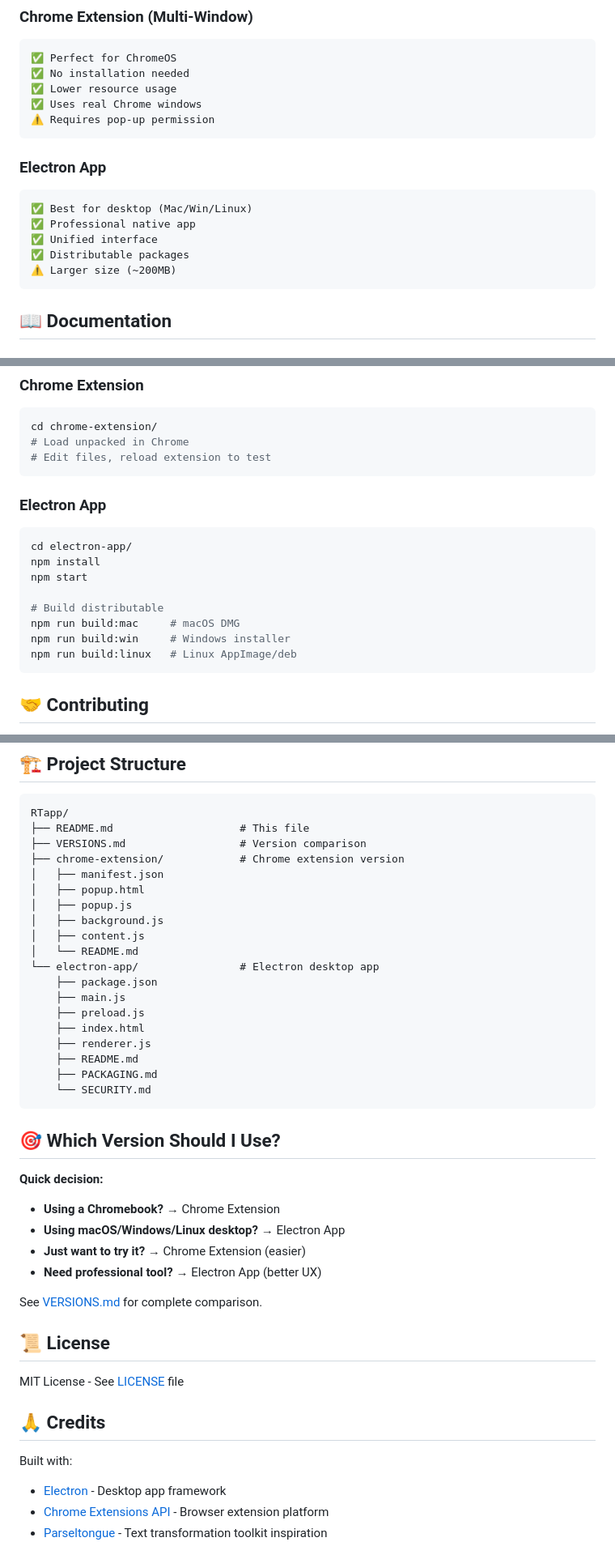
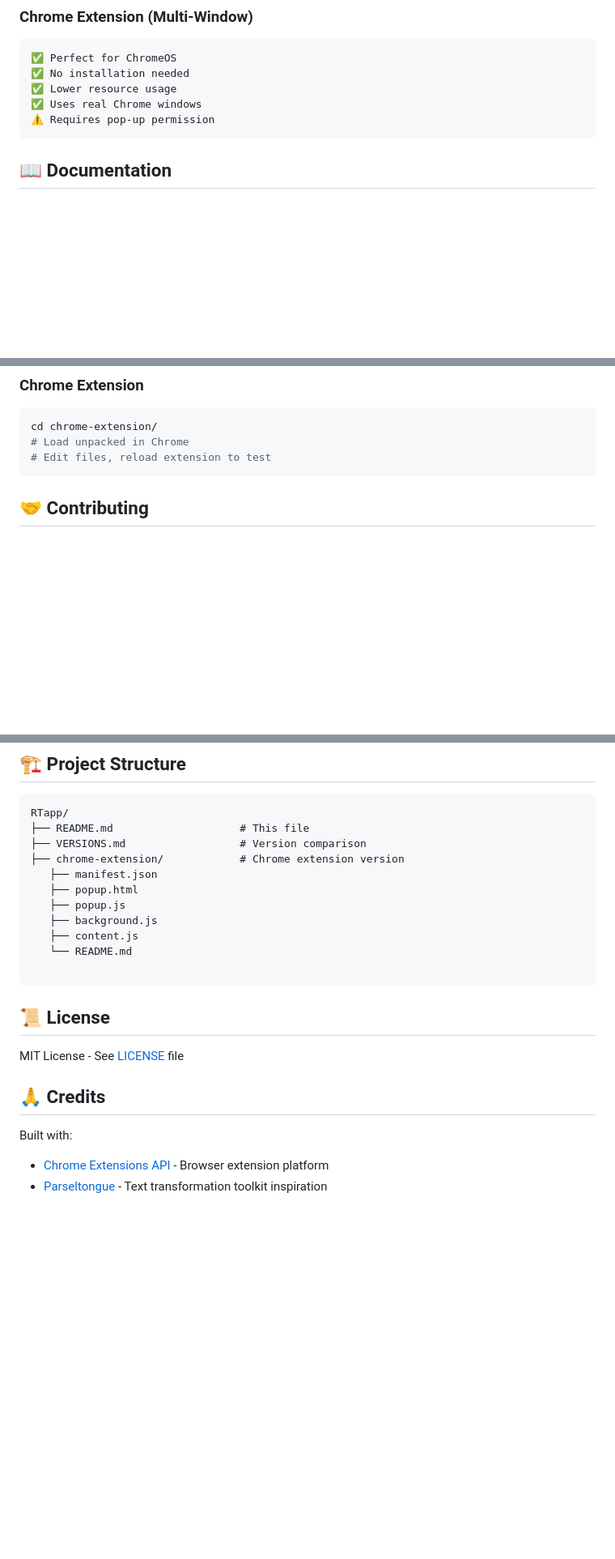
Before and after one commit to delher/RTapp, a Markdown page: README.md, 3 parts joined by grey strips. Shown: that part at 81% size. Rendered like a GitHub page; blank space fills up the shorter version.

Commit message:
Remove Electron App documentation from README
Removed Electron App section and related content from README.md.

````diff
--- a/README.md
+++ b/README.md
@@ -64,16 +64,6 @@ Test how LLMs respond to different text encodings:
 ✅ Uses real Chrome windows
 ⚠️ Requires pop-up permission
 ```
-
-### Electron App
-```
-✅ Best for desktop (Mac/Win/Linux)
-✅ Professional native app
-✅ Unified interface
-✅ Distributable packages
-⚠️ Larger size (~200MB)
-```
-
 ## 📖 Documentation
 
 ### General
@@ -120,18 +107,6 @@ Both versions include:
 cd chrome-extension/
 # Load unpacked in Chrome
 # Edit files, reload extension to test
-```
-
-### Electron App
-```bash
-cd electron-app/
-npm install
-npm start
-
-# Build distributable
-npm run build:mac     # macOS DMG
-npm run build:win     # Windows installer
-npm run build:linux   # Linux AppImage/deb
 ```
 
 ## 🤝 Contributing
@@ -190,32 +159,15 @@ RTapp/
 ├── README.md                    # This file
 ├── VERSIONS.md                  # Version comparison
 ├── chrome-extension/            # Chrome extension version
-│   ├── manifest.json
-│   ├── popup.html
-│   ├── popup.js
-│   ├── background.js
-│   ├── content.js
-│   └── README.md
-└── electron-app/                # Electron desktop app
-    ├── package.json
-    ├── main.js
-    ├── preload.js
-    ├── index.html
-    ├── renderer.js
-    ├── README.md
-    ├── PACKAGING.md
-    └── SECURITY.md
+   ├── manifest.json
+   ├── popup.html
+   ├── popup.js
+   ├── background.js
+   ├── content.js
+   └── README.md
+
 ```
 
-## 🎯 Which Version Should I Use?
-
-**Quick decision:**
-- **Using a Chromebook?** → Chrome Extension
-- **Using macOS/Windows/Linux desktop?** → Electron App
-- **Just want to try it?** → Chrome Extension (easier)
-- **Need professional tool?** → Electron App (better UX)
-
-See [VERSIONS.md](VERSIONS.md) for complete comparison.
 
 ## 📜 License
 
@@ -224,7 +176,6 @@ MIT License - See [LICENSE](LICENSE) file
 ## 🙏 Credits
 
 Built with:
-- [Electron](https://www.electronjs.org/) - Desktop app framework
 - [Chrome Extensions API](https://developer.chrome.com/docs/extensions/) - Browser extension platform
 - [Parseltongue](https://elder-plinius.github.io/P4RS3LT0NGV3/) - Text transformation toolkit inspiration
 
````
Also changed, not shown: other parts of README.md (+2 -11 lines).
